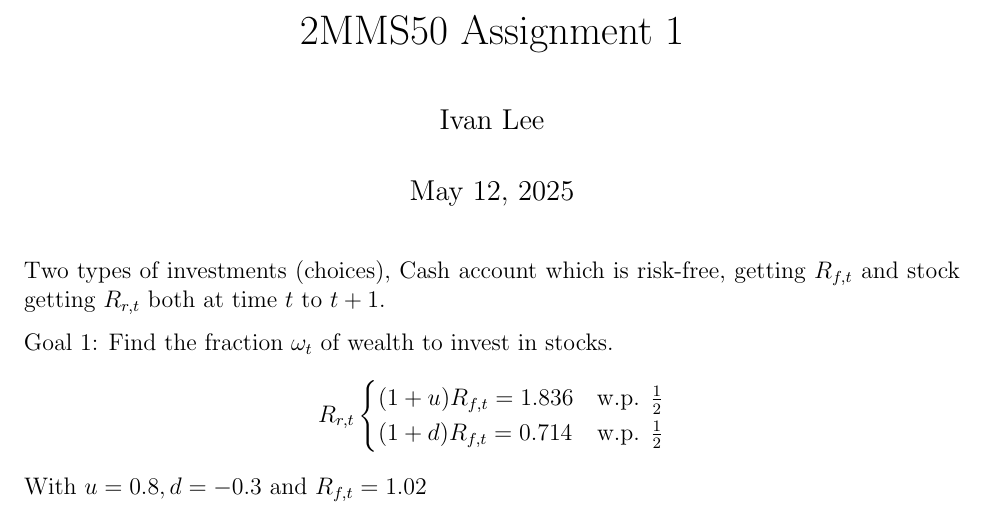
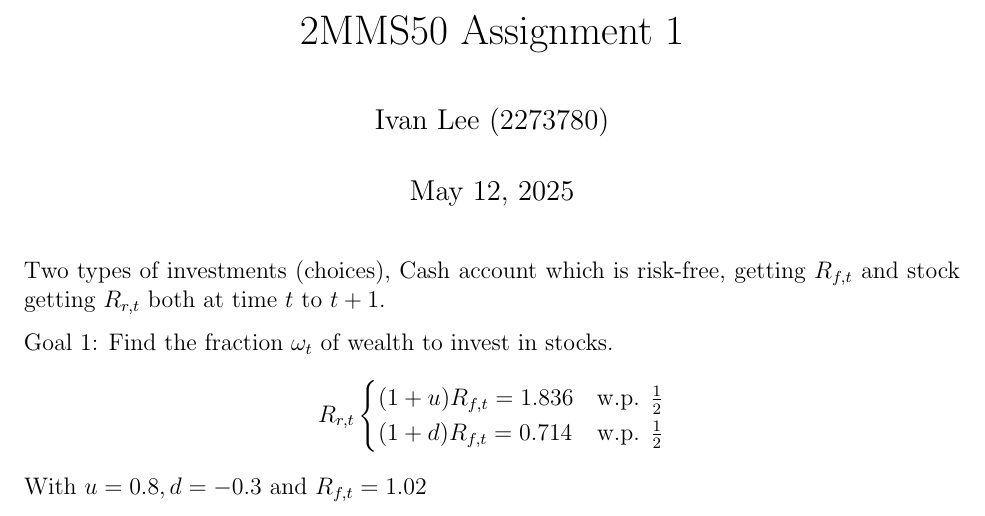
Before and after one commit to ivanleekk/2MMS50-Assignment-1, a LaTeX problem sheet (assignment1.tex): part of page 1 of 7, cut so that both start at the same text. Compiled offline with pdfLaTeX.

Commit message:
nit: add student number

```diff
--- a/assignment1.tex
+++ b/assignment1.tex
@@ -10,7 +10,7 @@
 
 \begin{document}
 \title{2MMS50 Assignment 1}
-\author{Ivan Lee}
+\author{Ivan Lee (2273780)}
 \definecolor{codegreen}{rgb}{0,0.6,0}
 \maketitle
 
```
Also changed, not shown: assignment1.pdf.
